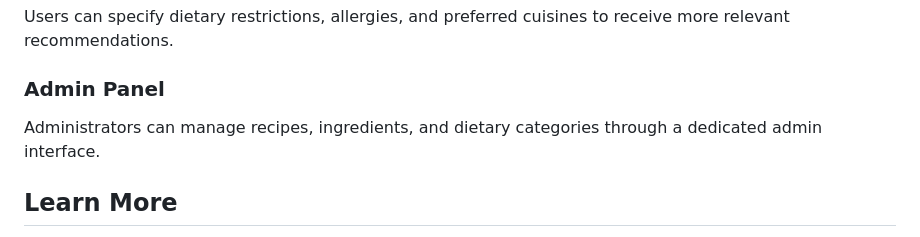
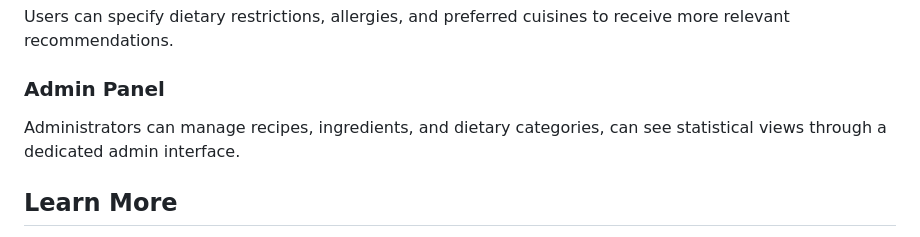
Before and after one commit to ninadgns/meal-planner, a Markdown page: README.md, the part around the change. Rendered like a GitHub page.

```diff
--- a/README.md
+++ b/README.md
@@ -98,7 +98,7 @@ After creating an account and setting preferences, users receive personalized re
 Users can specify dietary restrictions, allergies, and preferred cuisines to receive more relevant recommendations.
 
 ### Admin Panel
-Administrators can manage recipes, ingredients, and dietary categories through a dedicated admin interface.
+Administrators can manage recipes, ingredients, and dietary categories, can see statistical views through a dedicated admin interface.
 
 ## Learn More
 
```
